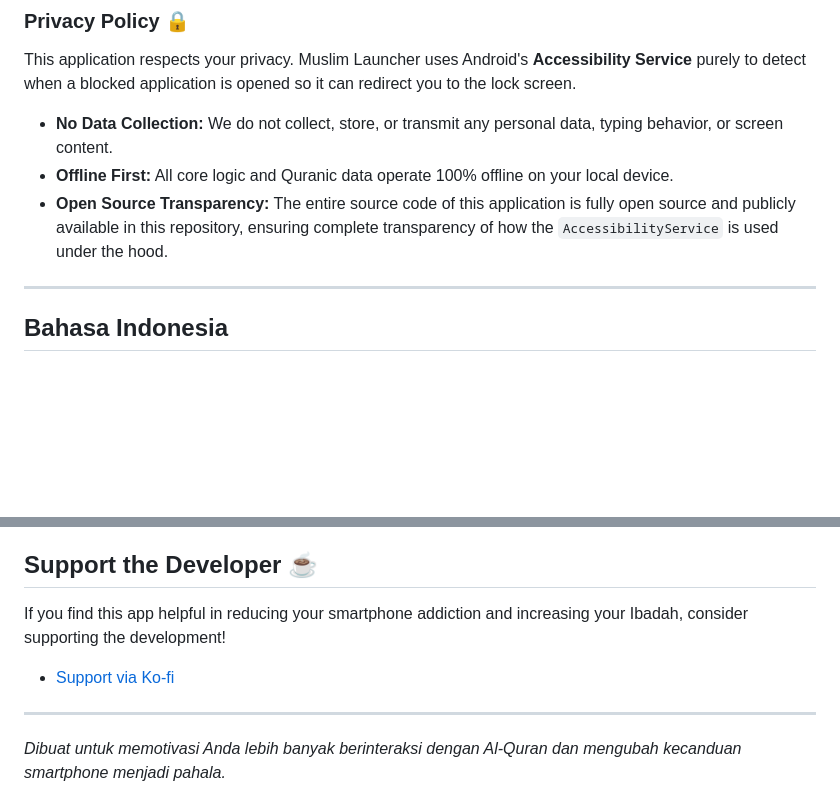
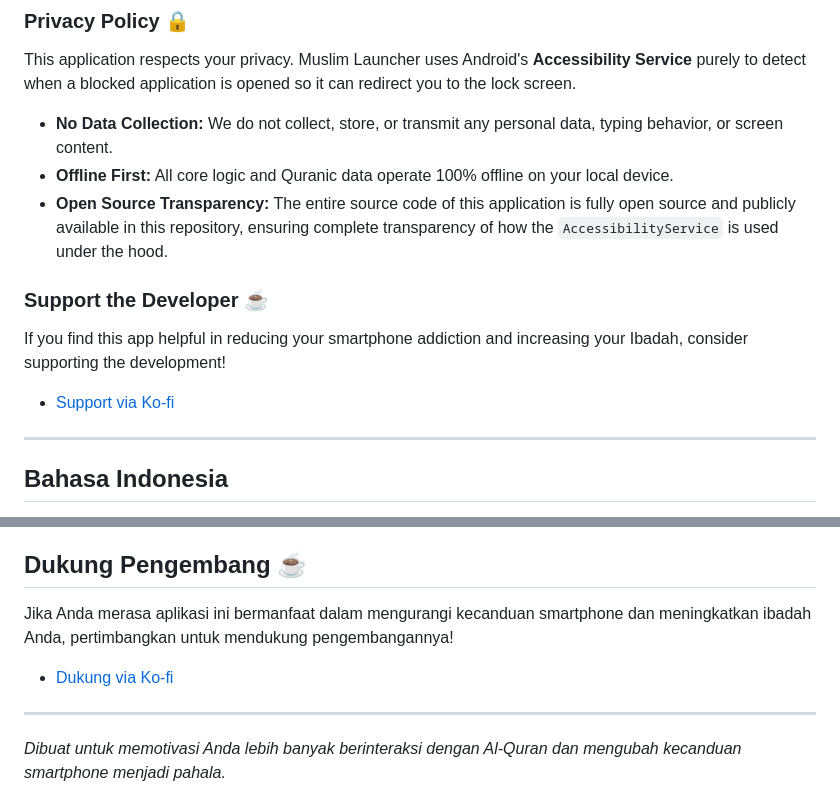
Before and after one commit to 120140191-Andri/muslim_launcher2.0, a Markdown page: README.md, 2 parts joined by grey strips. GitHub-like rendering; blank space fills up the shorter version.

Commit message:
docs: split support developer section into English and Bahasa Indonesia

```diff
--- a/README.md
+++ b/README.md
@@ -36,6 +36,10 @@ This application respects your privacy. Muslim Launcher uses Android's **Accessi
 * **Offline First:** All core logic and Quranic data operate 100% offline on your local device.
 * **Open Source Transparency:** The entire source code of this application is fully open source and publicly available in this repository, ensuring complete transparency of how the `AccessibilityService` is used under the hood.
 
+### Support the Developer ☕
+If you find this app helpful in reducing your smartphone addiction and increasing your Ibadah, consider supporting the development!
+* [Support via Ko-fi](https://ko-fi.com/andrisetiawan84153)
+
 ---
 
 ## Bahasa Indonesia
@@ -70,9 +74,9 @@ Aplikasi ini sangat menghargai privasi Anda. Muslim Launcher menggunakan **Acces
 * **Berjalan Offline:** Seluruh sistem dan data Al-Quran berjalan 100% secara luring (offline) di dalam perangkat Anda.
 * **Transparansi Open Source:** Seluruh kode sumber aplikasi ini bersifat sumber terbuka (*open source*) dan dapat dilihat secara publik di repositori ini, memberikan transparansi penuh tentang bagaimana `AccessibilityService` bekerja di belakang layar.
 
-## Support the Developer ☕
-If you find this app helpful in reducing your smartphone addiction and increasing your Ibadah, consider supporting the development!
-* [Support via Ko-fi](https://ko-fi.com/andrisetiawan84153)
+## Dukung Pengembang ☕
+Jika Anda merasa aplikasi ini bermanfaat dalam mengurangi kecanduan smartphone dan meningkatkan ibadah Anda, pertimbangkan untuk mendukung pengembangannya!
+* [Dukung via Ko-fi](https://ko-fi.com/andrisetiawan84153)
 
 ---
 *Dibuat untuk memotivasi Anda lebih banyak berinteraksi dengan Al-Quran dan mengubah kecanduan smartphone menjadi pahala.*
```
